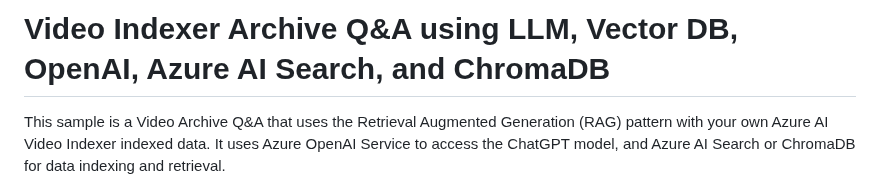
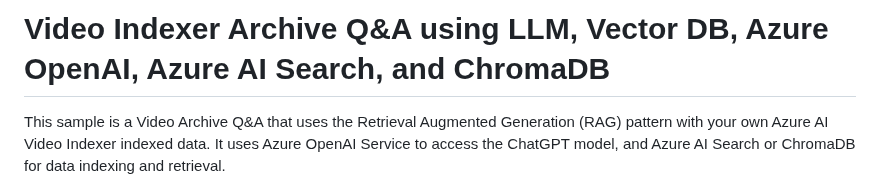
Before and after one commit to Azure-Samples/azure-video-indexer-samples, a Markdown page: VideoQnA-Demo/README.md, the part around the change. GitHub-like rendering.

```diff
--- a/VideoQnA-Demo/README.md
+++ b/VideoQnA-Demo/README.md
@@ -1,4 +1,4 @@
-# Video Indexer Archive Q&A using LLM, Vector DB, OpenAI, Azure AI Search, and ChromaDB
+# Video Indexer Archive Q&A using LLM, Vector DB, Azure OpenAI, Azure AI Search, and ChromaDB
 
 
 This sample is a Video Archive Q&A that uses the Retrieval Augmented Generation (RAG) pattern with your own Azure AI Video Indexer indexed data. It uses Azure OpenAI Service to access the ChatGPT model, and Azure AI Search or ChromaDB for data indexing and retrieval.
```
